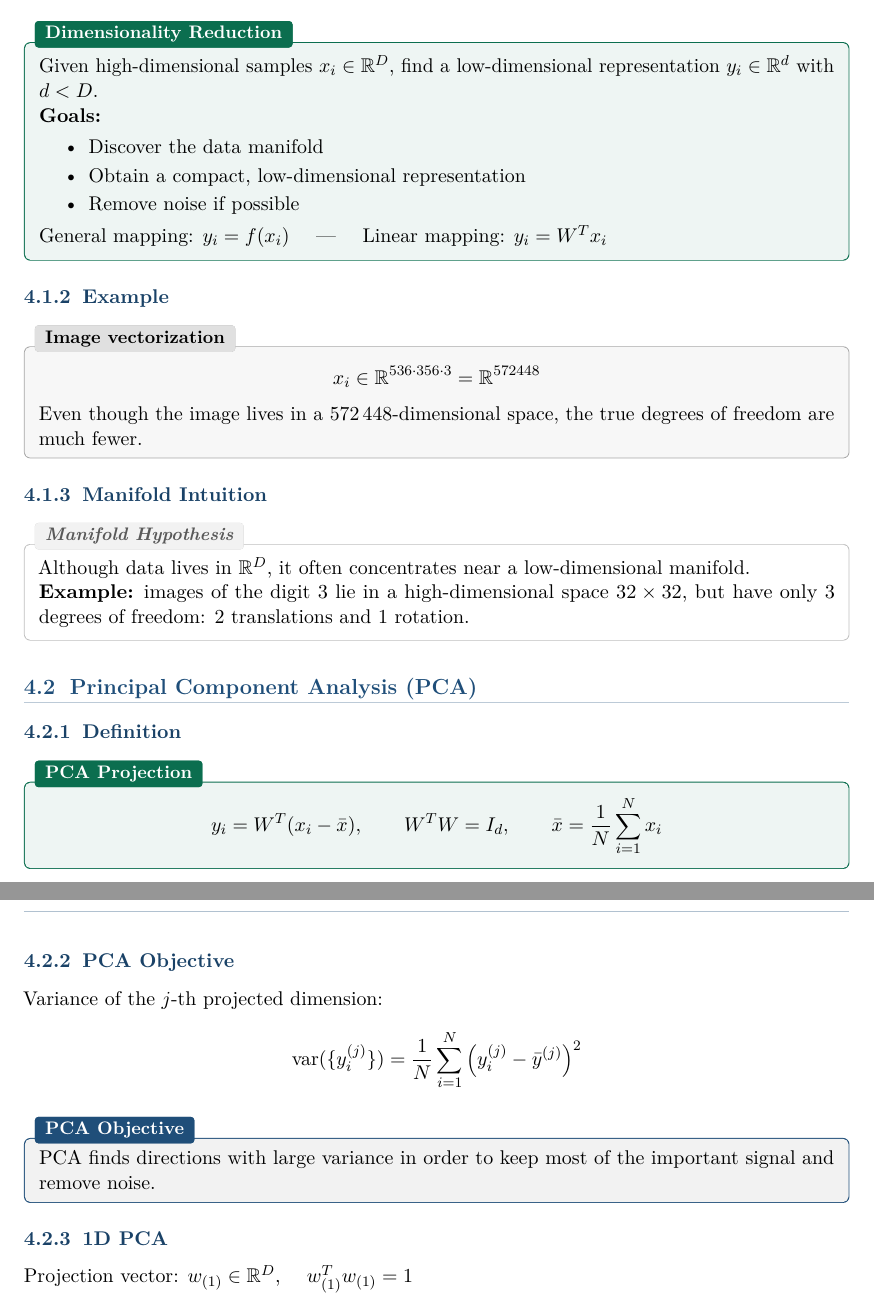
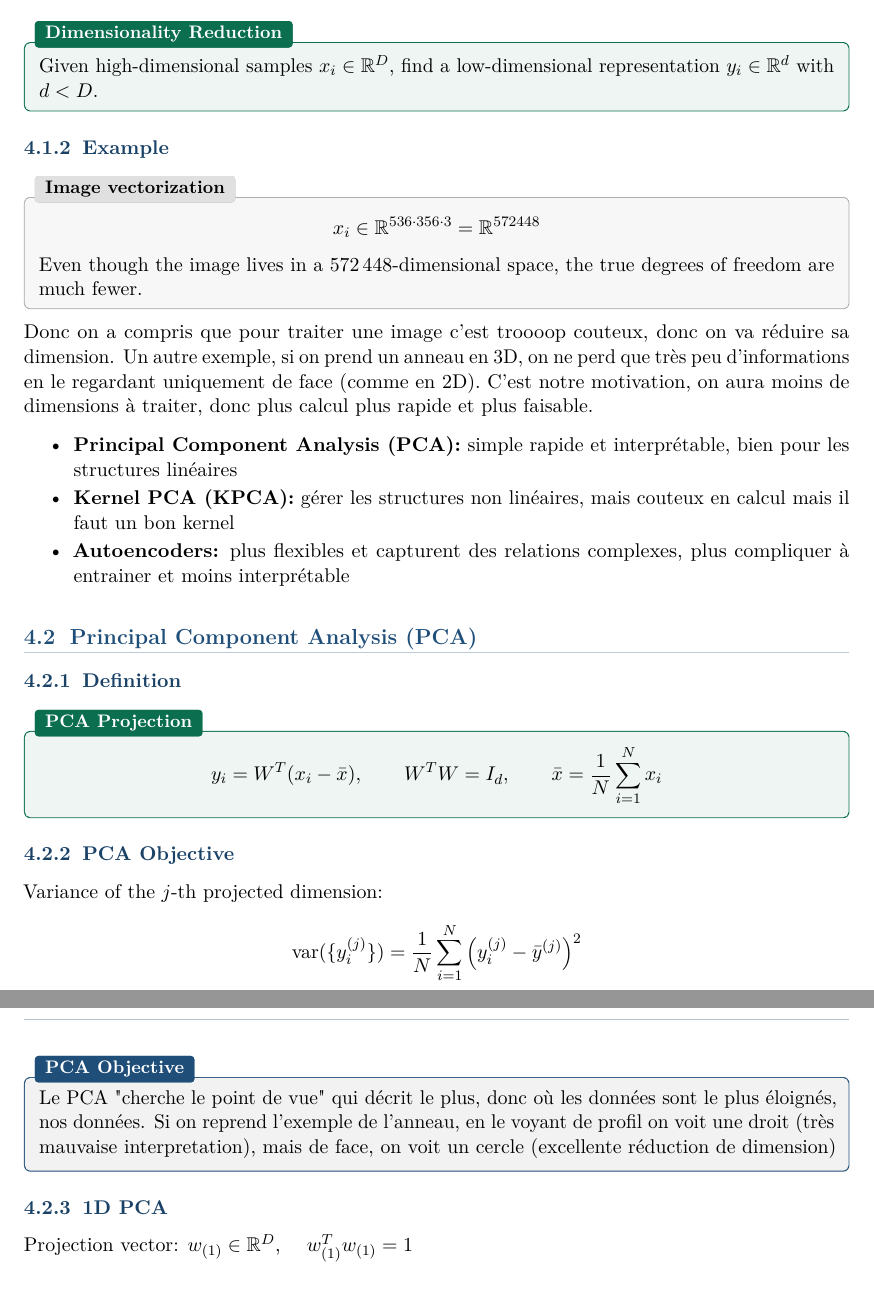
Before and after one commit to sami-epfl/notes_ba4, a LaTeX thesis (iml/course.tex): two parts of pages 46 and 47 of 52, joined at a grey line, cut so that both start at the same text. Compiled offline with pdfLaTeX.

Commit message:
feat(lecture-11): improve justifications

```diff
--- a/iml/course.tex
+++ b/iml/course.tex
@@ -2355,15 +2355,6 @@ y_{i}^{(k)} \log \hat{y}^{(k)}_j
 
 \begin{defnbox}[title=Dimensionality Reduction]
 Given high-dimensional samples \(x_i \in \R^D\), find a low-dimensional representation \(y_i \in \R^d\) with \(d < D\).
-
-\textbf{Goals:}
-\begin{itemize}
-    \item Discover the data manifold
-    \item Obtain a compact, low-dimensional representation
-    \item Remove noise if possible
-\end{itemize}
-
-General mapping: \(y_i = f(x_i)\) \quad — \quad Linear mapping: \(y_i = W^T x_i\)
 \end{defnbox}
 
 \subsection{Example}
@@ -2375,12 +2366,12 @@ x_i \in \R^{536 \cdot 356 \cdot 3} = \R^{572448}
 Even though the image lives in a $572\,448$-dimensional space, the true degrees of freedom are much fewer.
 \end{exbox}
 
-\subsection{Manifold Intuition}
-
-\begin{rembox}[title=Manifold Hypothesis]
-Although data lives in \(\R^D\), it often concentrates near a low-dimensional manifold.
-
-\textbf{Example:} images of the digit 3 lie in a high-dimensional space \(32 \times 32\), but have only 3 degrees of freedom: 2 translations and 1 rotation.\end{rembox}
+Donc on a compris que pour traiter une image c'est troooop couteux, donc on va réduire sa dimension. Un autre exemple, si on prend un anneau en 3D, on ne perd que très peu d'informations en le regardant uniquement de face (comme en 2D). C'est notre motivation, on aura moins de dimensions à traiter, donc plus calcul plus rapide et plus faisable.
+\begin{itemize}
+    \item \textbf{Principal Component Analysis (PCA):} simple rapide et interprétable, bien pour les structures linéaires
+    \item \textbf{Kernel PCA (KPCA):}  gérer les structures non linéaires, mais couteux en calcul mais il faut un bon kernel
+    \item \textbf{Autoencoders:} plus flexibles et capturent des relations complexes, plus compliquer à entrainer et moins interprétable
+\end{itemize}
 
 % ============================================================
 \section{Principal Component Analysis (PCA)}
@@ -2405,7 +2396,7 @@ Variance of the \(j\)-th projected dimension:
 \]
 
 \begin{propbox}[title=PCA Objective]
-PCA finds directions with large variance in order to keep most of the important signal and remove noise.
+Le PCA "cherche le point de vue" qui décrit le plus, donc où les données sont le plus éloignés, nos données. Si on reprend l'exemple de l'anneau, en le voyant de profil on voit une droit (très mauvaise interpretation), mais de face, on voit un cercle (excellente réduction de dimension)
 \end{propbox}
 
 \subsection{1D PCA}
```
